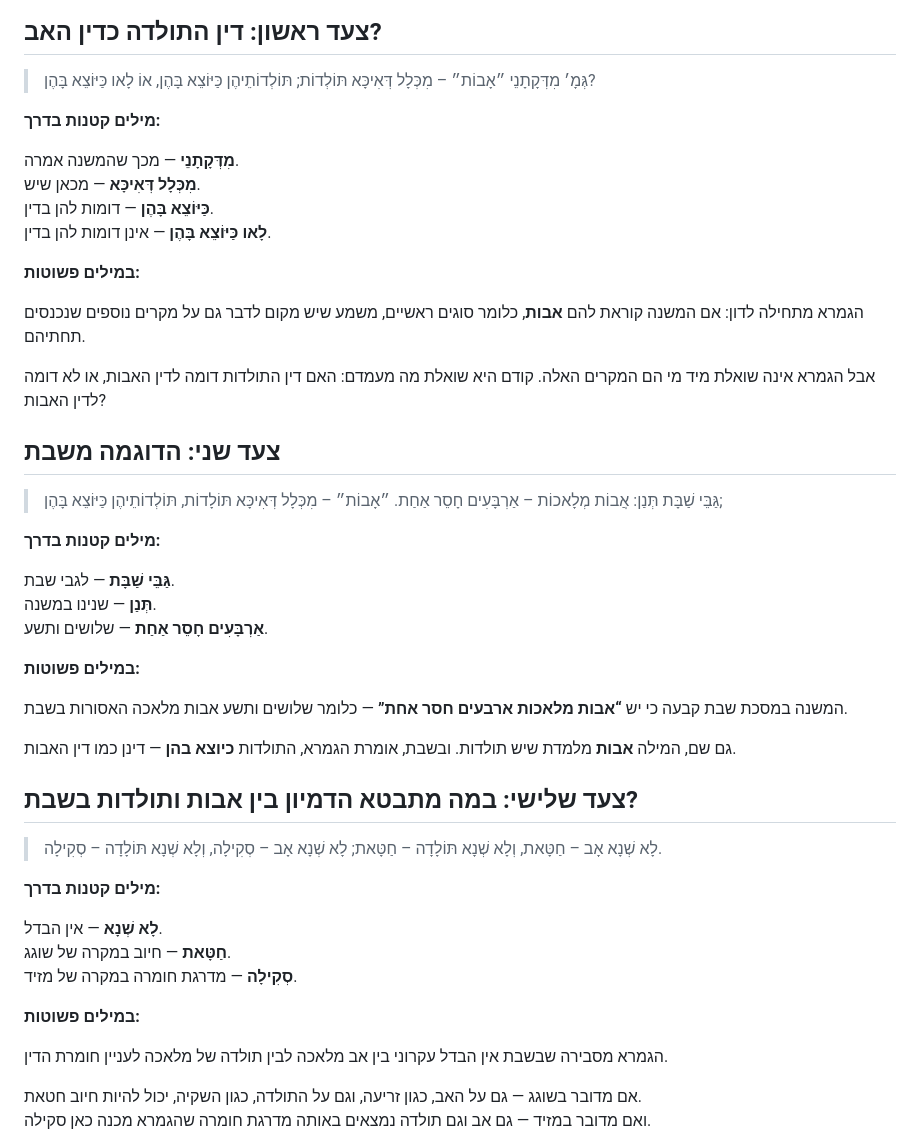
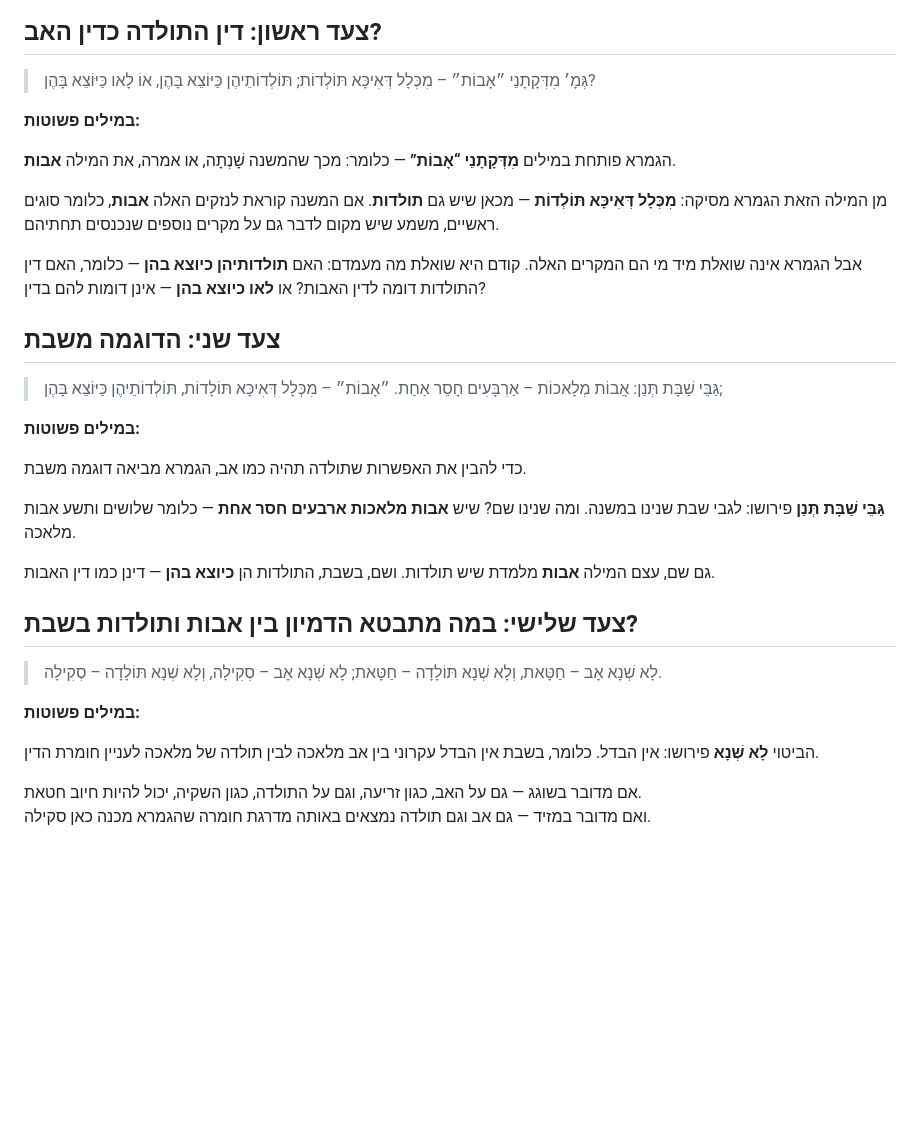
Before and after one commit to vaisisrael/gemara-benichuta, a Markdown page: content/lessons/003.md, the part around the change. Drawn GitHub-style; blank space fills up the shorter version.

```diff
--- a/content/lessons/003.md
+++ b/content/lessons/003.md
@@ -59,48 +59,33 @@ core_point: "הגמרא מדייקת מן המילה 'אבות' שיש גם תו
 
 > גְּמָ׳ מִדְּקָתָנֵי ״אָבוֹת״ – מִכְּלָל דְּאִיכָּא תּוֹלְדוֹת; תּוֹלְדוֹתֵיהֶן כַּיּוֹצֵא בָּהֶן, אוֹ לָאו כַּיּוֹצֵא בָּהֶן?
 
-**מילים קטנות בדרך:**
-
-**מִדְּקָתָנֵי** — מכך שהמשנה אמרה.
-**מִכְּלָל דְּאִיכָּא** — מכאן שיש.
-**כַּיּוֹצֵא בָּהֶן** — דומות להן בדין.
-**לָאו כַּיּוֹצֵא בָּהֶן** — אינן דומות להן בדין.
-
 **במילים פשוטות:**
 
-הגמרא מתחילה לדון: אם המשנה קוראת להם **אבות**, כלומר סוגים ראשיים, משמע שיש מקום לדבר גם על מקרים נוספים שנכנסים תחתיהם.
+הגמרא פותחת במילים **מִדְּקָתָנֵי “אָבוֹת”** — כלומר: מכך שהמשנה שָׁנְתָה, או אמרה, את המילה **אבות**.
 
-אבל הגמרא אינה שואלת מיד מי הם המקרים האלה. קודם היא שואלת מה מעמדם: האם דין התולדות דומה לדין האבות, או לא דומה לדין האבות?
+מן המילה הזאת הגמרא מסיקה: **מִכְּלָל דְּאִיכָּא תּוֹלְדוֹת** — מכאן שיש גם **תולדות**. אם המשנה קוראת לנזקים האלה **אבות**, כלומר סוגים ראשיים, משמע שיש מקום לדבר גם על מקרים נוספים שנכנסים תחתיהם.
+
+אבל הגמרא אינה שואלת מיד מי הם המקרים האלה. קודם היא שואלת מה מעמדם: האם **תולדותיהן כיוצא בהן** — כלומר, האם דין התולדות דומה לדין האבות? או **לאו כיוצא בהן** — אינן דומות להם בדין?
 
 ## צעד שני: הדוגמה משבת
 
 > גַּבֵּי שַׁבָּת תְּנַן: אֲבוֹת מְלָאכוֹת – אַרְבָּעִים חָסֵר אַחַת. ״אָבוֹת״ – מִכְּלָל דְּאִיכָּא תּוֹלָדוֹת, תּוֹלְדוֹתֵיהֶן כַּיּוֹצֵא בָּהֶן;
 
-**מילים קטנות בדרך:**
-
-**גַּבֵּי שַׁבָּת** — לגבי שבת.
-**תְּנַן** — שנינו במשנה.
-**אַרְבָּעִים חָסֵר אַחַת** — שלושים ותשע.
-
 **במילים פשוטות:**
 
-המשנה במסכת שבת קבעה כי יש **“אבות מלאכות ארבעים חסר אחת”** — כלומר שלושים ותשע אבות מלאכה האסורות בשבת.
+כדי להבין את האפשרות שתולדה תהיה כמו אב, הגמרא מביאה דוגמה משבת.
 
-גם שם, המילה **אבות** מלמדת שיש תולדות. ובשבת, אומרת הגמרא, התולדות **כיוצא בהן** — דינן כמו דין האבות.
+**גַּבֵּי שַׁבָּת תְּנַן** פירושו: לגבי שבת שנינו במשנה. ומה שנינו שם? שיש **אבות מלאכות ארבעים חסר אחת** — כלומר שלושים ותשע אבות מלאכה.
+
+גם שם, עצם המילה **אבות** מלמדת שיש תולדות. ושם, בשבת, התולדות הן **כיוצא בהן** — דינן כמו דין האבות.
 
 ## צעד שלישי: במה מתבטא הדמיון בין אבות ותולדות בשבת?
 
 > לָא שְׁנָא אָב – חַטָּאת, וְלָא שְׁנָא תּוֹלָדָה – חַטָּאת; לָא שְׁנָא אָב – סְקִילָה, וְלָא שְׁנָא תּוֹלָדָה – סְקִילָה.
 
-**מילים קטנות בדרך:**
-
-**לָא שְׁנָא** — אין הבדל.
-**חַטָּאת** — חיוב במקרה של שוגג.
-**סְקִילָה** — מדרגת חומרה במקרה של מזיד.
-
 **במילים פשוטות:**
 
-הגמרא מסבירה שבשבת אין הבדל עקרוני בין אב מלאכה לבין תולדה של מלאכה לעניין חומרת הדין.
+הביטוי **לָא שְׁנָא** פירושו: אין הבדל. כלומר, בשבת אין הבדל עקרוני בין אב מלאכה לבין תולדה של מלאכה לעניין חומרת הדין.
 
 אם מדובר בשוגג — גם על האב, כגון זריעה, וגם על התולדה, כגון השקיה, יכול להיות חיוב חטאת.
 ואם מדובר במזיד — גם אב וגם תולדה נמצאים באותה מדרגת חומרה שהגמרא מכנה כאן סקילה.
```
